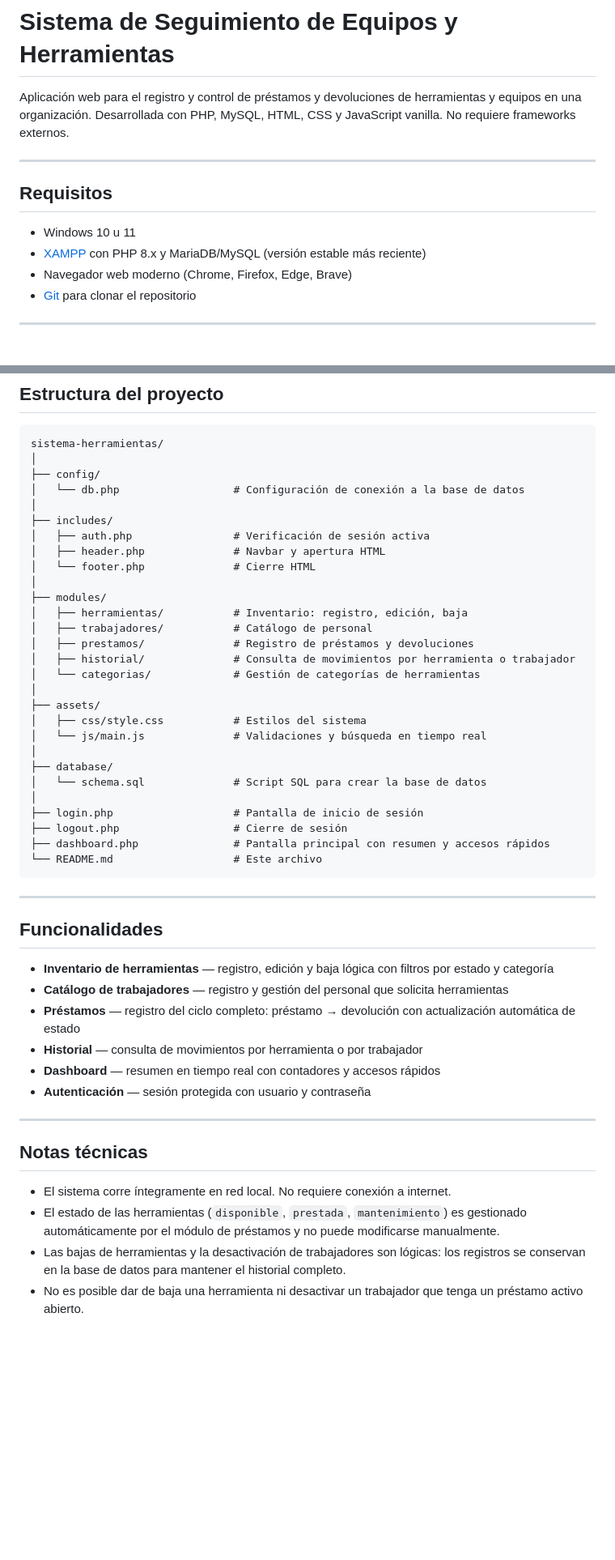
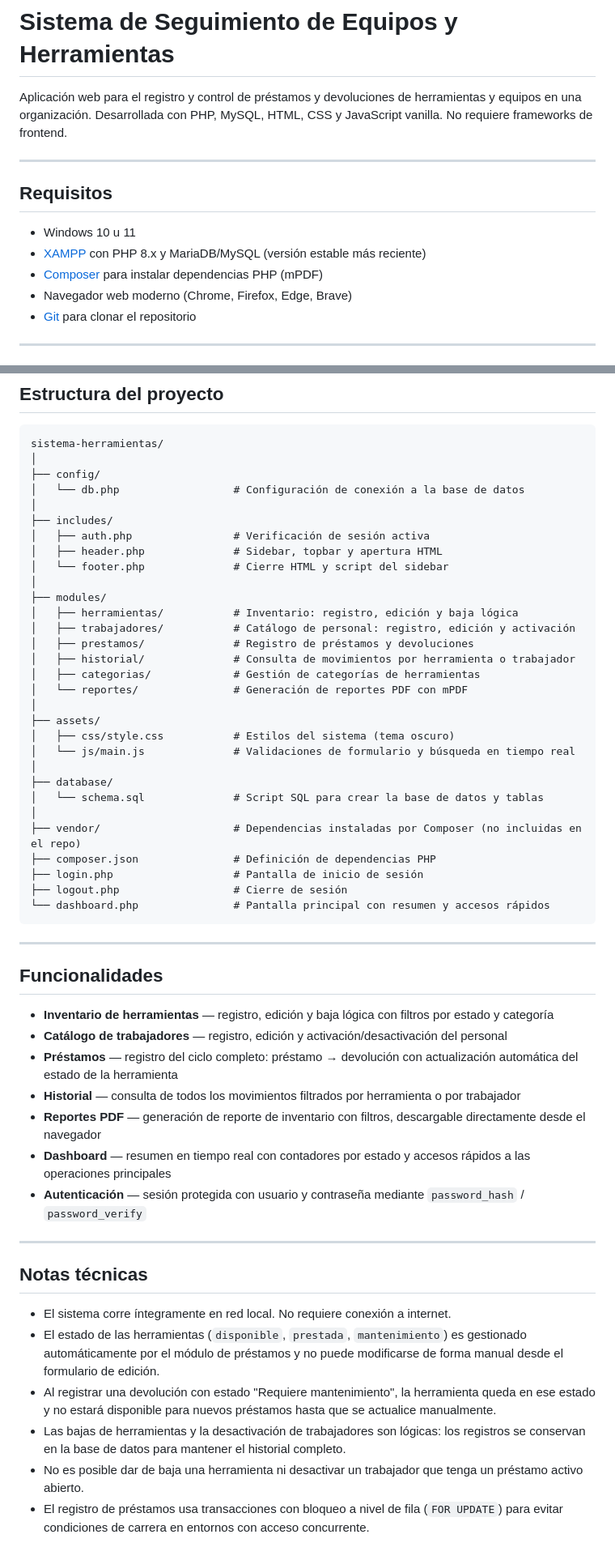
Before and after one commit to ch-devx/sistema-herramientas, a Markdown page: README.MD, 2 parts joined by grey strips. Shown at 81% size. GitHub-like rendering; blank space fills up the shorter version.

Commit message:
docs(README.md): update installation instructions

````diff
--- a/README.MD
+++ b/README.MD
@@ -1,6 +1,6 @@
 # Sistema de Seguimiento de Equipos y Herramientas
 
-Aplicación web para el registro y control de préstamos y devoluciones de herramientas y equipos en una organización. Desarrollada con PHP, MySQL, HTML, CSS y JavaScript vanilla. No requiere frameworks externos.
+Aplicación web para el registro y control de préstamos y devoluciones de herramientas y equipos en una organización. Desarrollada con PHP, MySQL, HTML, CSS y JavaScript vanilla. No requiere frameworks de frontend.
 
 ---
 
@@ -8,6 +8,7 @@ Aplicación web para el registro y control de préstamos y devoluciones de herra
 
 - Windows 10 u 11
 - [XAMPP](https://www.apachefriends.org) con PHP 8.x y MariaDB/MySQL (versión estable más reciente)
+- [Composer](https://getcomposer.org) para instalar dependencias PHP (mPDF)
 - Navegador web moderno (Chrome, Firefox, Edge, Brave)
 - [Git](https://git-scm.com) para clonar el repositorio
 
@@ -85,27 +105,29 @@ sistema-herramientas/
 │
 ├── includes/
 │   ├── auth.php                # Verificación de sesión activa
-│   ├── header.php              # Navbar y apertura HTML
-│   └── footer.php              # Cierre HTML
+│   ├── header.php              # Sidebar, topbar y apertura HTML
+│   └── footer.php              # Cierre HTML y script del sidebar
 │
 ├── modules/
-│   ├── herramientas/           # Inventario: registro, edición, baja
-│   ├── trabajadores/           # Catálogo de personal
+│   ├── herramientas/           # Inventario: registro, edición y baja lógica
+│   ├── trabajadores/           # Catálogo de personal: registro, edición y activación
 │   ├── prestamos/              # Registro de préstamos y devoluciones
 │   ├── historial/              # Consulta de movimientos por herramienta o trabajador
-│   └── categorias/             # Gestión de categorías de herramientas
+│   ├── categorias/             # Gestión de categorías de herramientas
+│   └── reportes/               # Generación de reportes PDF con mPDF
 │
 ├── assets/
-│   ├── css/style.css           # Estilos del sistema
-│   └── js/main.js              # Validaciones y búsqueda en tiempo real
+│   ├── css/style.css           # Estilos del sistema (tema oscuro)
+│   └── js/main.js              # Validaciones de formulario y búsqueda en tiempo real
 │
 ├── database/
-│   └── schema.sql              # Script SQL para crear la base de datos
+│   └── schema.sql              # Script SQL para crear la base de datos y tablas
 │
+├── vendor/                     # Dependencias instaladas por Composer (no incluidas en el repo)
+├── composer.json               # Definición de dependencias PHP
 ├── login.php                   # Pantalla de inicio de sesión
 ├── logout.php                  # Cierre de sesión
-├── dashboard.php               # Pantalla principal con resumen y accesos rápidos
-└── README.md                   # Este archivo
+└── dashboard.php               # Pantalla principal con resumen y accesos rápidos
 ```
 
 ---
@@ -113,17 +135,20 @@ sistema-herramientas/
 ## Funcionalidades
 
 - **Inventario de herramientas** — registro, edición y baja lógica con filtros por estado y categoría
-- **Catálogo de trabajadores** — registro y gestión del personal que solicita herramientas
-- **Préstamos** — registro del ciclo completo: préstamo → devolución con actualización automática de estado
-- **Historial** — consulta de movimientos por herramienta o por trabajador
-- **Dashboard** — resumen en tiempo real con contadores y accesos rápidos
-- **Autenticación** — sesión protegida con usuario y contraseña
+- **Catálogo de trabajadores** — registro, edición y activación/desactivación del personal
+- **Préstamos** — registro del ciclo completo: préstamo → devolución con actualización automática del estado de la herramienta
+- **Historial** — consulta de todos los movimientos filtrados por herramienta o por trabajador
+- **Reportes PDF** — generación de reporte de inventario con filtros, descargable directamente desde el navegador
+- **Dashboard** — resumen en tiempo real con contadores por estado y accesos rápidos a las operaciones principales
+- **Autenticación** — sesión protegida con usuario y contraseña mediante `password_hash` / `password_verify`
 
 ---
 
 ## Notas técnicas
 
 - El sistema corre íntegramente en red local. No requiere conexión a internet.
-- El estado de las herramientas (`disponible`, `prestada`, `mantenimiento`) es gestionado automáticamente por el módulo de préstamos y no puede modificarse manualmente.
+- El estado de las herramientas (`disponible`, `prestada`, `mantenimiento`) es gestionado automáticamente por el módulo de préstamos y no puede modificarse de forma manual desde el formulario de edición.
+- Al registrar una devolución con estado "Requiere mantenimiento", la herramienta queda en ese estado y no estará disponible para nuevos préstamos hasta que se actualice manualmente.
 - Las bajas de herramientas y la desactivación de trabajadores son lógicas: los registros se conservan en la base de datos para mantener el historial completo.
 - No es posible dar de baja una herramienta ni desactivar un trabajador que tenga un préstamo activo abierto.
+- El registro de préstamos usa transacciones con bloqueo a nivel de fila (`FOR UPDATE`) para evitar condiciones de carrera en entornos con acceso concurrente.
````
Also changed, not shown: other parts of README.MD (+26 -7 lines).
